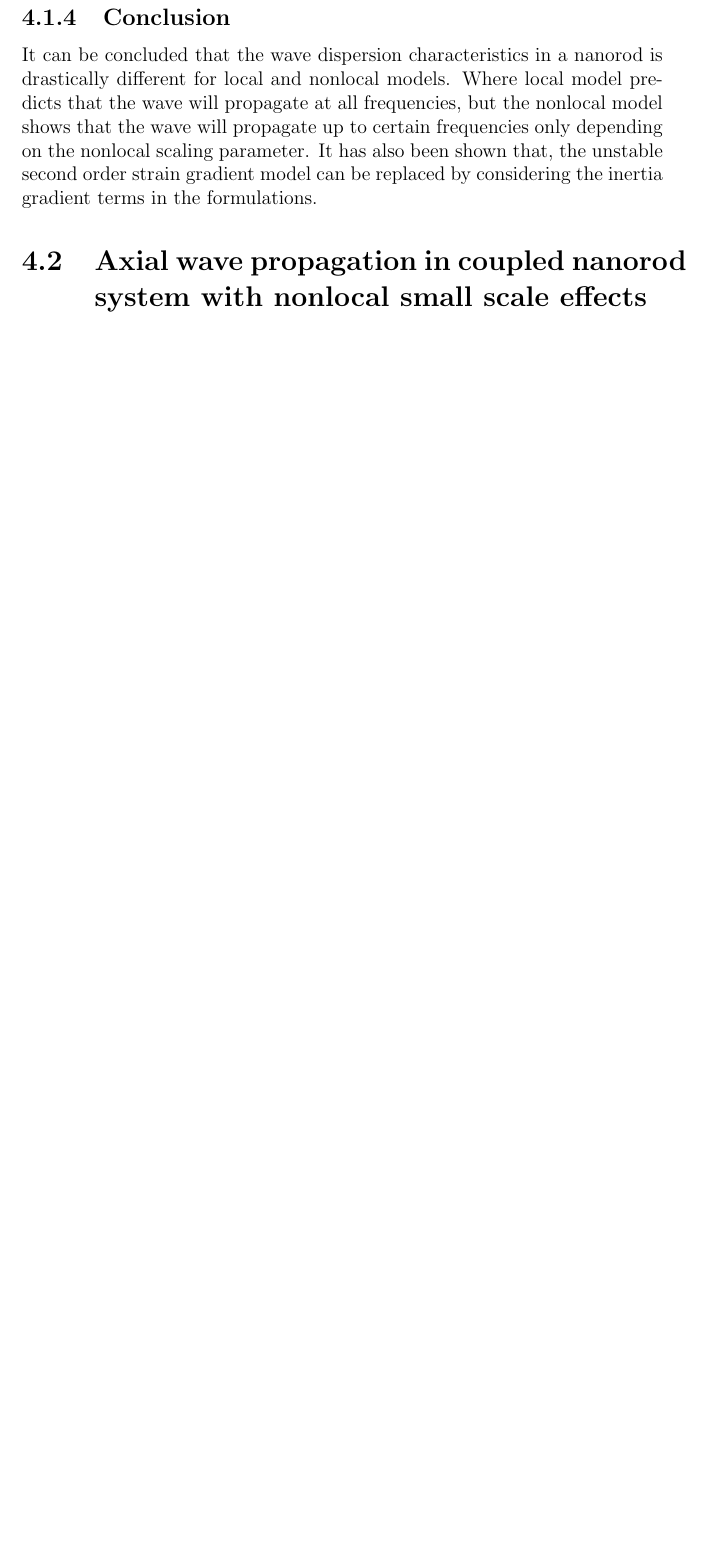
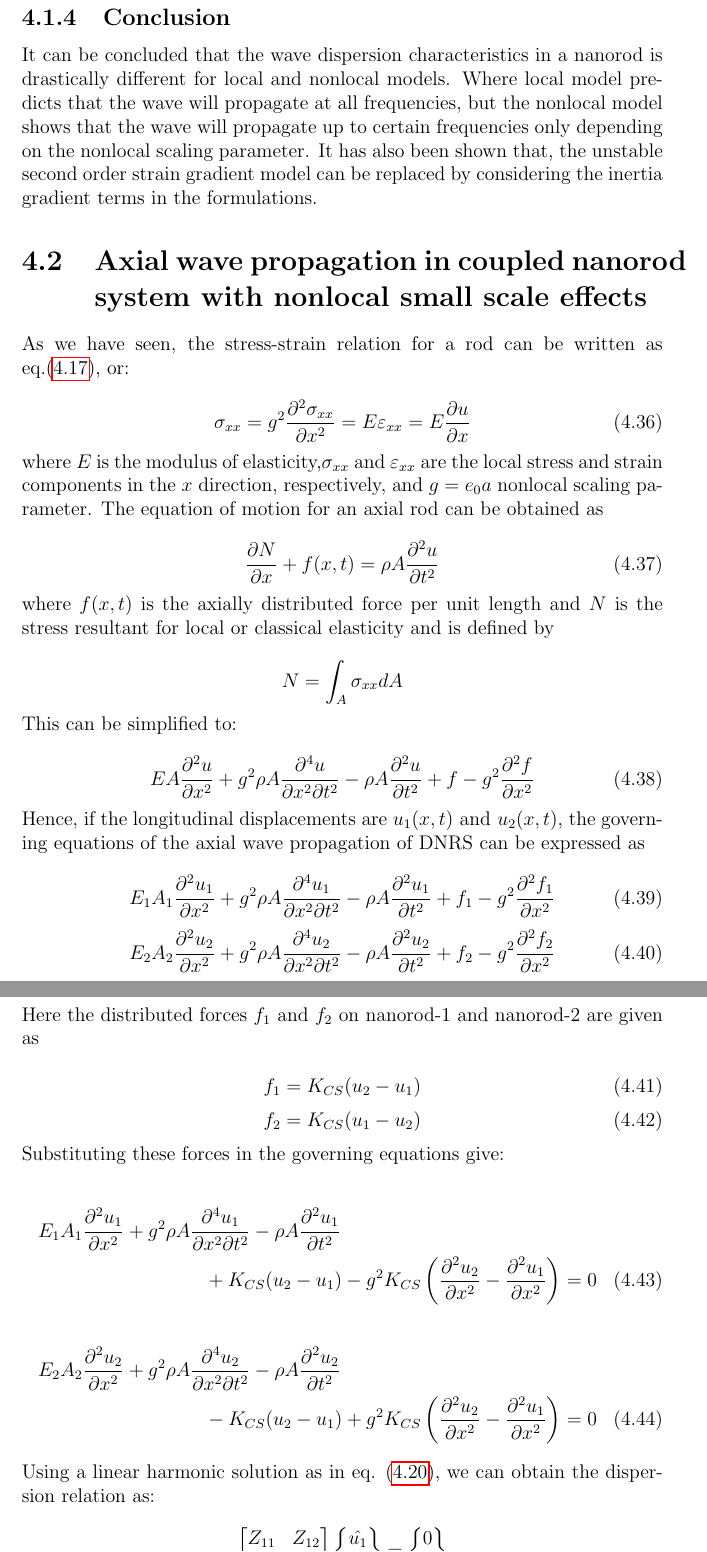
Before and after one commit to mohansn/msc-project-report, a LaTeX thesis (main.tex, which reads chapters/sc02.tex): part of page 34 of 36 before the commit and two parts of pages 34 and 35 of 38 after it, the two joined at a grey line, cut so that both start at the same text, the shorter picture padded with empty space. Compiled offline with pdfLaTeX.

Commit message:
Incorporated review comments

```diff
--- a/chapters/sc02.tex
+++ b/chapters/sc02.tex
@@ -1 +1,55 @@
 \section{Axial wave propagation in coupled nanorod system with nonlocal small scale effects}
+As we have seen, the stress-strain relation for a rod can be written as eq.\eqref{onedimconst}, or:\\
+\begin{equation}
+\sigma_{xx} = g^2 \frac{\partial^2 \sigma_{xx}}{\partial x^2} = E \varepsilon_{xx} = E \frac{\partial u}{\partial x}
+\end{equation}
+where $E$ is the modulus of elasticity,$\sigma_{xx}$ and $\varepsilon_{xx}$ are the local stress
+and strain components in the $x$ direction, respectively, and $g=e_0 a$ nonlocal scaling parameter. The equation
+of motion for an axial rod can be obtained as\\
+\begin{equation}
+\dfrac{\partial N}{\partial x} +f(x,t) =\rho A \dfrac{\partial^2 u}{\partial t^2}
+\end{equation}
+where $f(x, t)$ is the axially distributed force per unit length and $N$ is
+the stress resultant for local or classical elasticity and is defined by\\
+\[N = \int_A \sigma_{xx} dA\]
+This can be simplified to:\\
+\begin{equation}
+EA \dfrac{\partial^2 u}{\partial x^2} + g^2 \rho A \dfrac{\partial^4 u}{\partial x^2 \partial t^2} - \rho A \dfrac{\partial^2 u}{\partial t^2} + f - g^2 \dfrac{\partial^2 f}{\partial x^2}
+\end{equation}
+Hence, if the longitudinal displacements are $u_1(x,t)\text{ and } u_2(x,t)$, the governing equations of the axial wave propagation of DNRS
+can be expressed as\\
+\begin{equation}
+E_1A_1 \dfrac{\partial^2 u_1}{\partial x^2} + g^2 \rho A \dfrac{\partial^4 u_1}{\partial x^2 \partial t^2} - \rho A \dfrac{\partial^2 u_1}{\partial t^2} + f_1 - g^2 \dfrac{\partial^2 f_1}{\partial x^2}
+\end{equation}
+\begin{equation}
+E_2A_2 \dfrac{\partial^2 u_2}{\partial x^2} + g^2 \rho A \dfrac{\partial^4 u_2}{\partial x^2 \partial t^2} - \rho A \dfrac{\partial^2 u_2}{\partial t^2} + f_2 - g^2 \dfrac{\partial^2 f_2}{\partial x^2}
+\end{equation}
+Here the distributed forces $f_1\text{ and } f_2$ on nanorod-1 and nanorod-2 are given
+as\\
+\begin{equation}
+f_1 = K_{CS} (u_2 - u_1)
+\end{equation}
+\begin{equation}
+f_2 = K_{CS} (u_1 - u_2)
+\end{equation}
+Substituting these forces in the governing equations give:\\
+\begin{multline}
+E_1A_1 \dfrac{\partial^2 u_1}{\partial x^2} + g^2 \rho A \dfrac{\partial^4 u_1}{\partial x^2 \partial t^2} - \rho A \dfrac{\partial^2 u_1}{\partial t^2} \\+ K_{CS} (u_2 - u_1) - g^2 K_{CS} \left( \dfrac{\partial^2 u_2}{\partial x^2} - \dfrac{\partial^2 u_1}{\partial x^2}\right) = 0
+\end{multline}
+\begin{multline}
+E_2A_2 \dfrac{\partial^2 u_2}{\partial x^2} + g^2 \rho A \dfrac{\partial^4 u_2}{\partial x^2 \partial t^2} - \rho A \dfrac{\partial^2 u_2}{\partial t^2} \\ - K_{CS} (u_2 - u_1)  + g^2 K_{CS} \left( \dfrac{\partial^2 u_2}{\partial x^2} - \dfrac{\partial^2 u_1}{\partial x^2}\right) = 0
+\end{multline}
+Using a linear harmonic solution as in eq. \eqref{harmonicsoln}, we can obtain the dispersion relation as:\\
+\[
+\begin{bmatrix}
+Z_{11} & Z_{12} \\
+Z_{21} & Z_{22}
+\end{bmatrix}
+\begin{Bmatrix}
+\hat{u_1}\\
+\hat{u_2}
+\end{Bmatrix} =
+\begin{Bmatrix}
+0\\
+0
+\end{Bmatrix}
--- a/main.tex
+++ b/main.tex
@@ -11,7 +11,7 @@
 \usepackage {hyperref}
 \usepackage[numbers,sort&compress]{natbib}
 \author{Mohan S Nayaka}
-\title{Wave propagation Studies for Nanostructures}
+\title{Wave propagation Studies for Carbon Nanotubes}
 \begin{document}
 \maketitle
 \tableofcontents
```
Also changed, not shown: images/groupvel.png, images/phasevel.png, images/tera_alphavary.png, images/terahertz_freq.png, chapters/sc02.tex (23 more changed lines), 4 other files.
